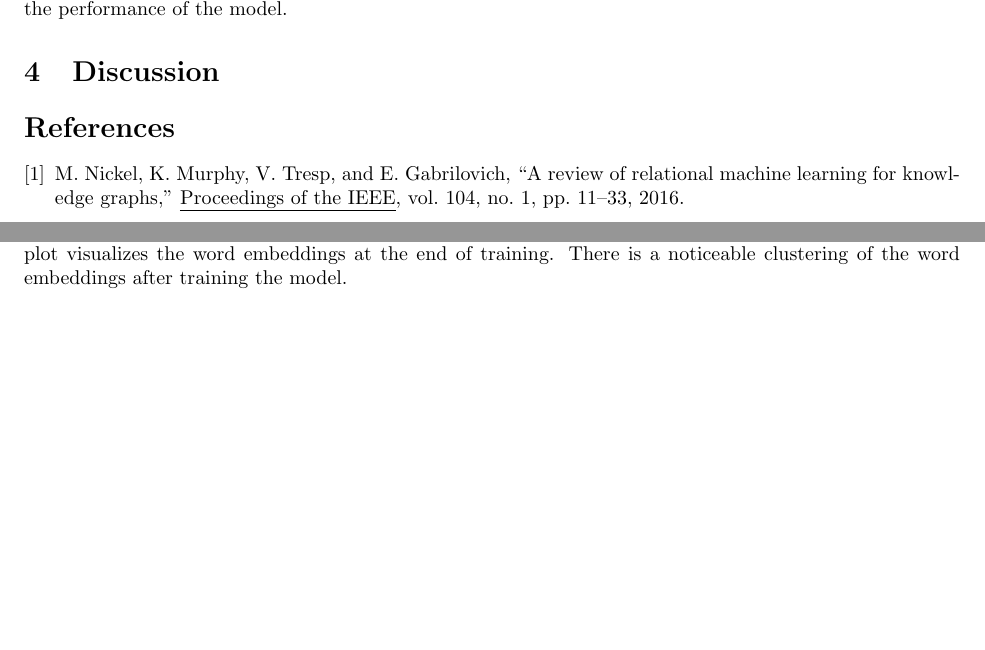
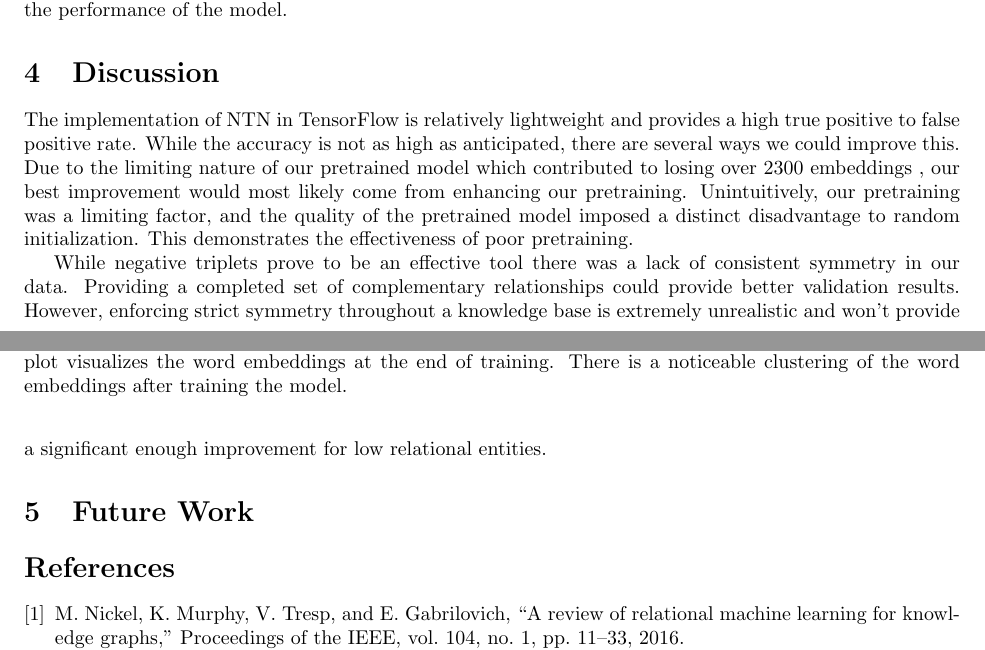
Before and after one commit to nickjoodi/Deep-Learning-for-Knowledge-Graph-Completion, a LaTeX paper (TeX/Project.tex): two parts of pages 8 and 9 of 10 before the commit and two parts of pages 8 and 9 of 11 after it, joined at a grey line, cut so that both start at the same text, the shorter picture padded with empty space. Compiled offline with pdfLaTeX.

Commit message:
ntn discussion

```diff
--- a/TeX/Project.tex
+++ b/TeX/Project.tex
@@ -260,6 +260,16 @@ This decision is confirmed comparing their ROC curves for each NN structure  (Fi
 
 \section{Discussion}
 
+The implementation of NTN in TensorFlow is relatively lightweight and provides a high true positive to false positive rate. While the accuracy is not as high as anticipated, there are several ways we could improve this. Due to the limiting nature of our pretrained model which contributed to losing over 2300 embeddings , our best improvement would most likely come from enhancing our pretraining. Unintuitively, our pretraining was a limiting factor, and the quality of the pretrained model imposed a distinct disadvantage to random initialization. This demonstrates the effectiveness of poor pretraining.
+
+While negative triplets prove to be an effective tool there was a lack of consistent symmetry in our data. Providing a completed set of complementary relationships could provide better validation results. However, enforcing strict symmetry throughout a knowledge base is extremely unrealistic and won't provide a significant enough improvement for low relational entities.
+
+
+
+\section{Future Work}
+
+
+
 \bibliographystyle{ieeetr}
 \bibliography{bib}{}
 
```
